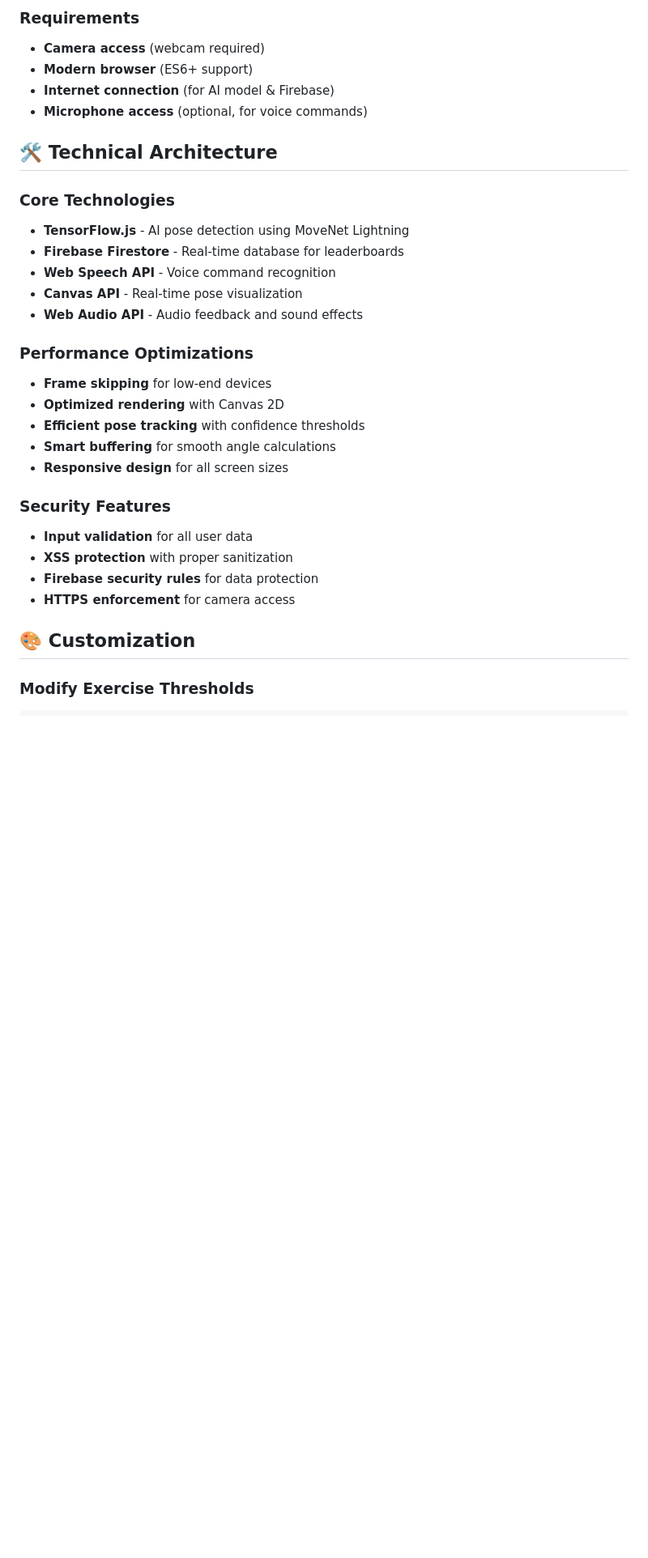
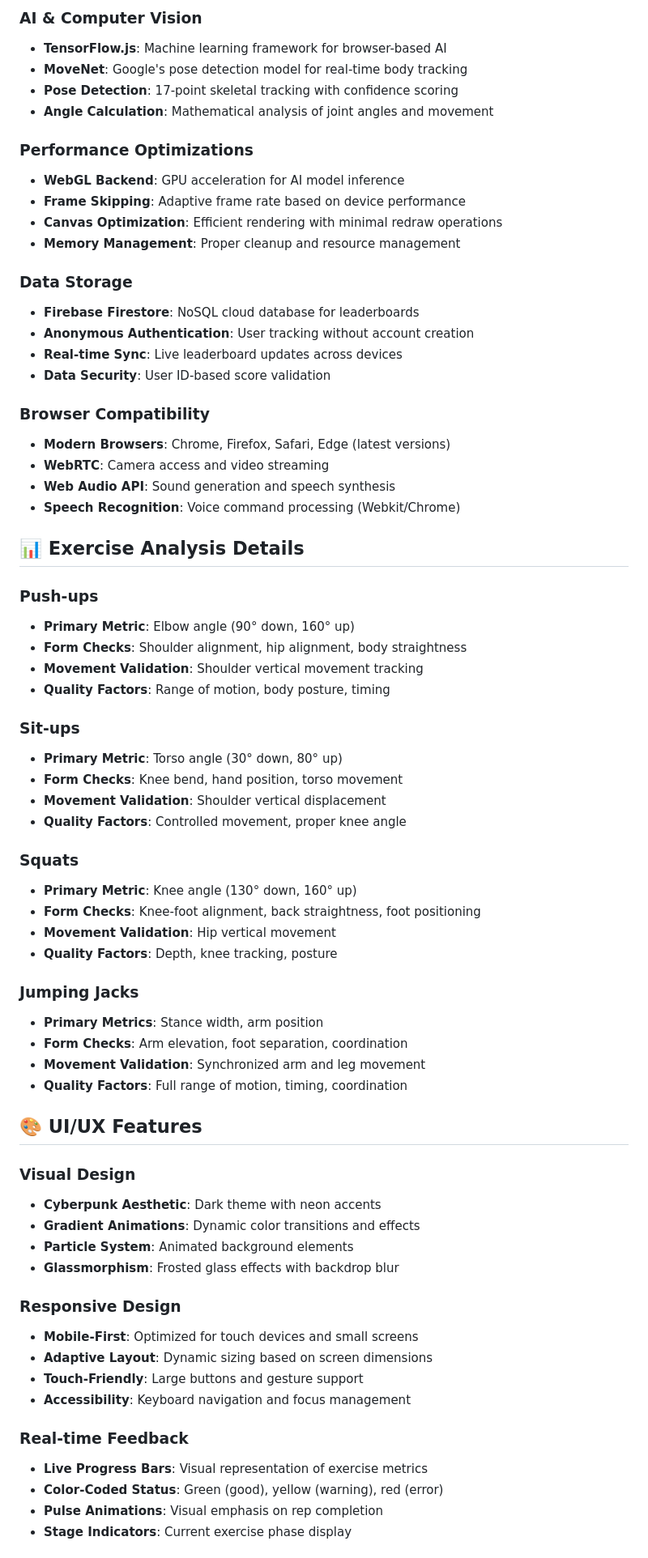
Before and after one commit to leprekonsg/push-up-detector, a Markdown page: README.md, the part around one of its changes. Shown at 81% size. GitHub-like rendering; blank space fills up the shorter version.

Commit message:
Update README.md
based on last update

```diff
--- a/README.md
+++ b/README.md
@@ -149,31 +112,70 @@ Say these commands out loud (after clicking **"🎤 Voice Control"**):
-### Requirements
-- **Camera access** (webcam required)
-- **Modern browser** (ES6+ support)
-- **Internet connection** (for AI model & Firebase)
-- **Microphone access** (optional, for voice commands)
-
-## 🛠️ Technical Architecture
-
-### Core Technologies
-- **TensorFlow.js** - AI pose detection using MoveNet Lightning
-- **Firebase Firestore** - Real-time database for leaderboards
-- **Web Speech API** - Voice command recognition
-- **Canvas API** - Real-time pose visualization
-- **Web Audio API** - Audio feedback and sound effects
+### AI & Computer Vision
+- **TensorFlow.js**: Machine learning framework for browser-based AI
+- **MoveNet**: Google's pose detection model for real-time body tracking
+- **Pose Detection**: 17-point skeletal tracking with confidence scoring
+- **Angle Calculation**: Mathematical analysis of joint angles and movement
 
 ### Performance Optimizations
-- **Frame skipping** for low-end devices
-- **Optimized rendering** with Canvas 2D
-- **Efficient pose tracking** with confidence thresholds
-- **Smart buffering** for smooth angle calculations
-- **Responsive design** for all screen sizes
+- **WebGL Backend**: GPU acceleration for AI model inference
+- **Frame Skipping**: Adaptive frame rate based on device performance
+- **Canvas Optimization**: Efficient rendering with minimal redraw operations
+- **Memory Management**: Proper cleanup and resource management
 
-### Security Features
-- **Input validation** for all user data
-- **XSS protection** with proper sanitization
-- **Firebase security rules** for data protection
-- **HTTPS enforcement** for camera access
+### Data Storage
+- **Firebase Firestore**: NoSQL cloud database for leaderboards
+- **Anonymous Authentication**: User tracking without account creation
+- **Real-time Sync**: Live leaderboard updates across devices
+- **Data Security**: User ID-based score validation
 
-## 🎨 Customization
+### Browser Compatibility
+- **Modern Browsers**: Chrome, Firefox, Safari, Edge (latest versions)
+- **WebRTC**: Camera access and video streaming
+- **Web Audio API**: Sound generation and speech synthesis
+- **Speech Recognition**: Voice command processing (Webkit/Chrome)
 
-### Modify Exercise Thresholds
+## 📊 Exercise Analysis Details
+
+### Push-ups
+- **Primary Metric**: Elbow angle (90° down, 160° up)
+- **Form Checks**: Shoulder alignment, hip alignment, body straightness
+- **Movement Validation**: Shoulder vertical movement tracking
+- **Quality Factors**: Range of motion, body posture, timing
+
+### Sit-ups
+- **Primary Metric**: Torso angle (30° down, 80° up)
+- **Form Checks**: Knee bend, hand position, torso movement
+- **Movement Validation**: Shoulder vertical displacement
+- **Quality Factors**: Controlled movement, proper knee angle
+
+### Squats
+- **Primary Metric**: Knee angle (130° down, 160° up)
+- **Form Checks**: Knee-foot alignment, back straightness, foot positioning
+- **Movement Validation**: Hip vertical movement
+- **Quality Factors**: Depth, knee tracking, posture
+
+### Jumping Jacks
+- **Primary Metrics**: Stance width, arm position
+- **Form Checks**: Arm elevation, foot separation, coordination
+- **Movement Validation**: Synchronized arm and leg movement
+- **Quality Factors**: Full range of motion, timing, coordination
+
+## 🎨 UI/UX Features
+
+### Visual Design
+- **Cyberpunk Aesthetic**: Dark theme with neon accents
+- **Gradient Animations**: Dynamic color transitions and effects
+- **Particle System**: Animated background elements
+- **Glassmorphism**: Frosted glass effects with backdrop blur
+
+### Responsive Design
+- **Mobile-First**: Optimized for touch devices and small screens
+- **Adaptive Layout**: Dynamic sizing based on screen dimensions
+- **Touch-Friendly**: Large buttons and gesture support
+- **Accessibility**: Keyboard navigation and focus management
+
+### Real-time Feedback
+- **Live Progress Bars**: Visual representation of exercise metrics
+- **Color-Coded Status**: Green (good), yellow (warning), red (error)
+- **Pulse Animations**: Visual emphasis on rep completion
+- **Stage Indicators**: Current exercise phase display
+
```
Also changed, not shown: other parts of README.md (+137 -225 lines).
